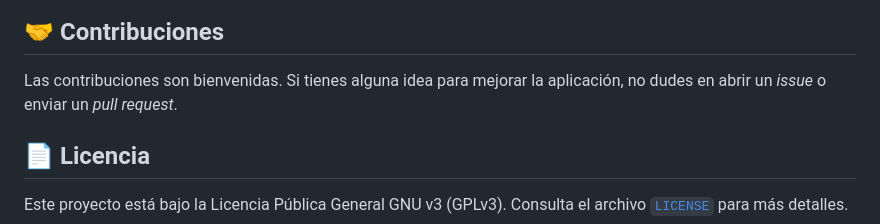
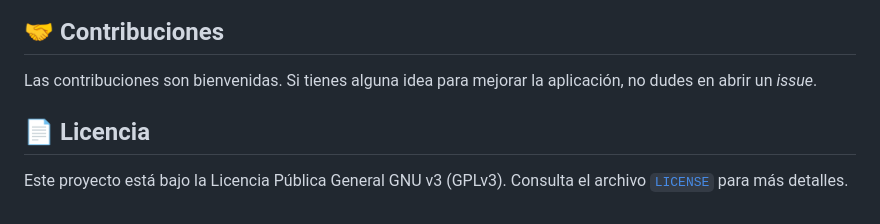
Before and after one commit to diegoiprg/dilware-tool-webFechaHora, a Markdown page: README.md, the part around the change. Drawn GitHub-style.

Commit message:
docs: Update 'Contribuciones' section in README.md
Removed the mention of 'pull request' from the 'Contribuciones' section,
preferring users to open issues for contributions as requested.

```diff
--- a/README.md
+++ b/README.md
@@ -55,7 +55,7 @@ _Vista del dashboard en orientación vertical._
 
 ## 🤝 Contribuciones
 
-Las contribuciones son bienvenidas. Si tienes alguna idea para mejorar la aplicación, no dudes en abrir un *issue* o enviar un *pull request*.
+Las contribuciones son bienvenidas. Si tienes alguna idea para mejorar la aplicación, no dudes en abrir un *issue*.
 
 ## 📄 Licencia
 
```
